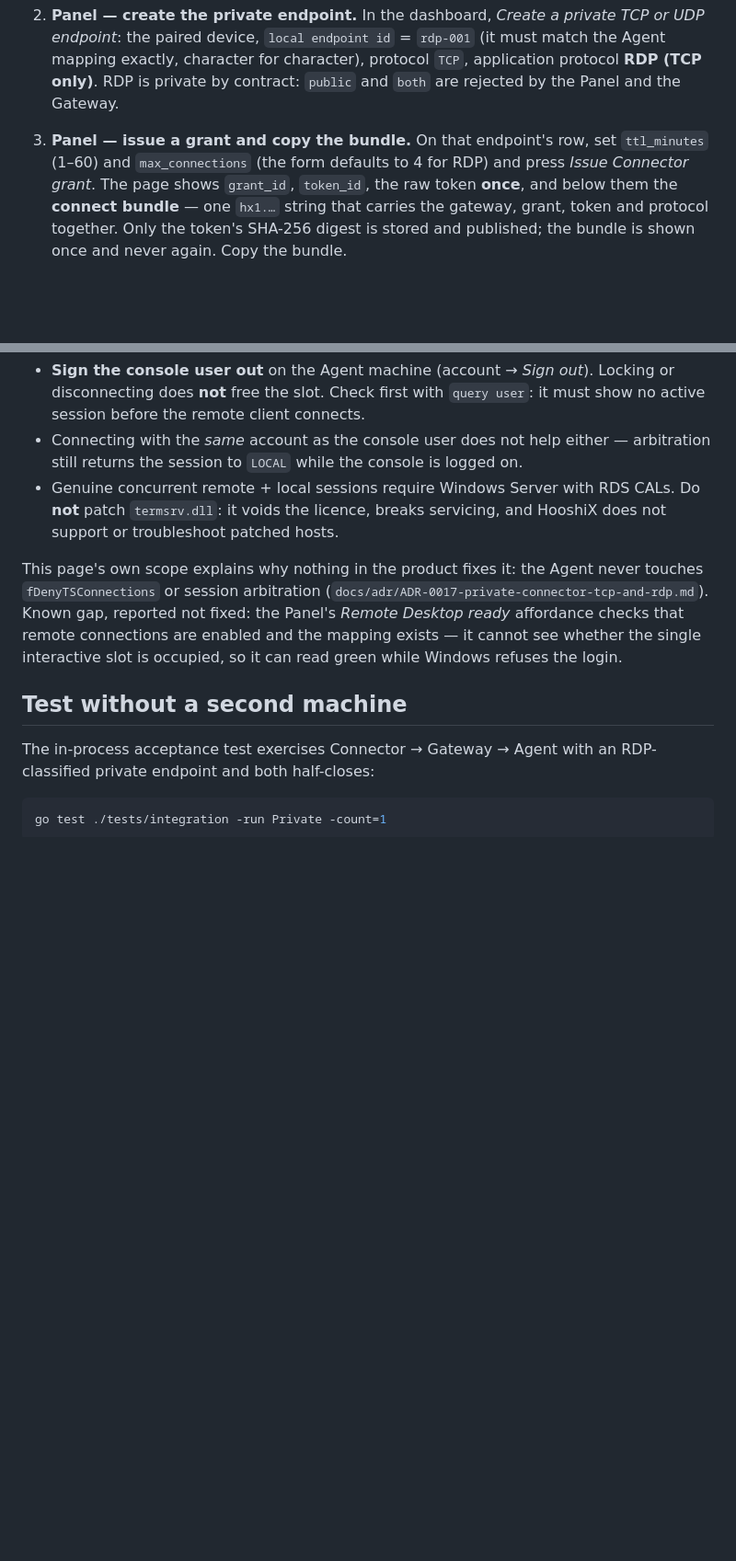
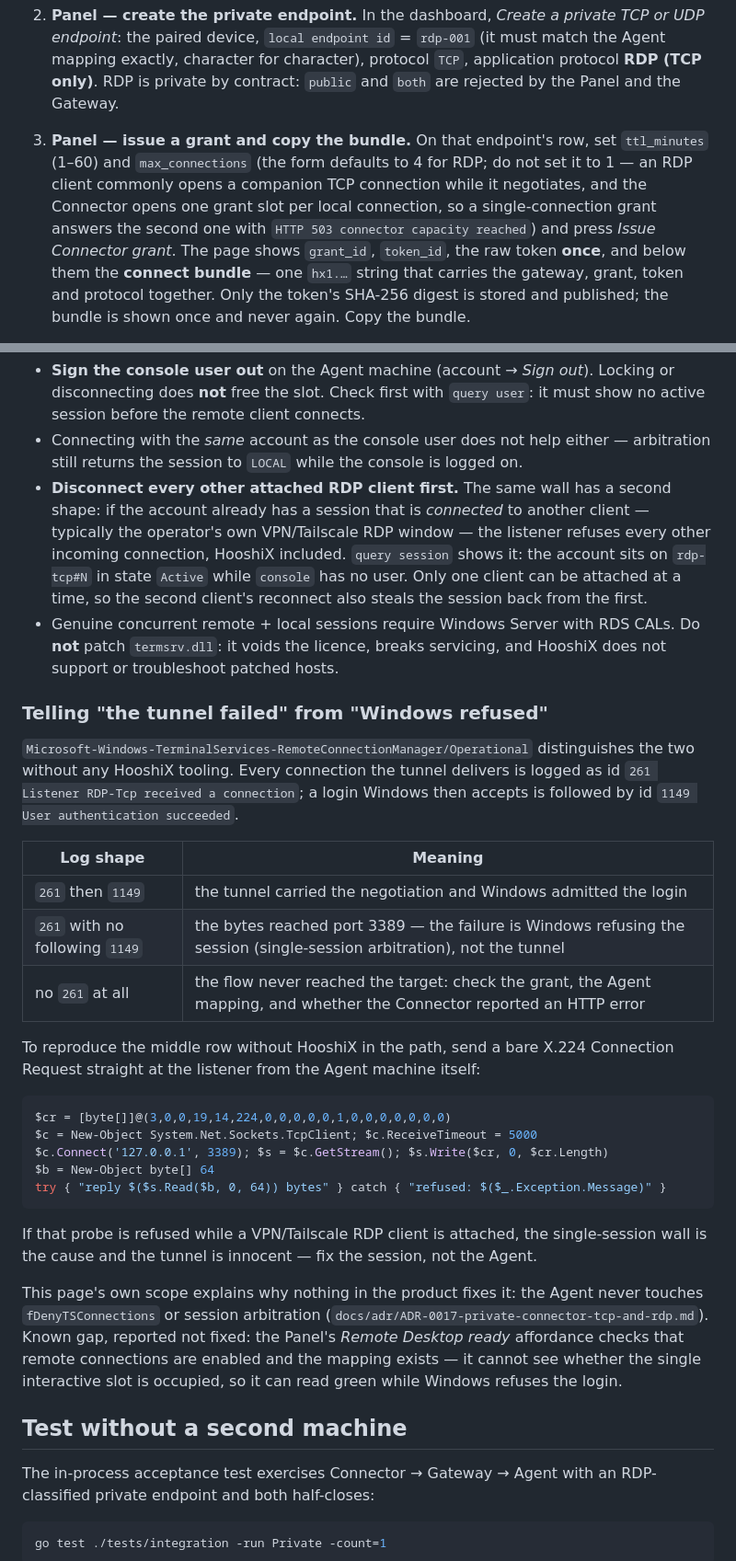
Before and after one commit to hasanjodatshandi/HooshiXAgent, a Markdown page: docs/runtime/remote-desktop.md, 2 parts joined by grey strips. Shown at 92% size. Drawn GitHub-style; blank space fills up the shorter version.

Commit message:
docs(rdp): separate a dead tunnel from a Windows refusal, and the second single-session shape
An operator's own VPN RDP session holding the target's one interactive session
makes the listener refuse the tunnelled client before authentication, which
mstsc reports as 0x904 while the Connector still reads "tunnel ready". Record the
261/1149 log shapes and a raw X.224 probe that proves the tunnel is innocent
without any HooshiX tooling, plus why a one-connection grant is too tight for RDP.

````diff
--- a/docs/runtime/remote-desktop.md
+++ b/docs/runtime/remote-desktop.md
@@ -61,7 +61,11 @@ The accepted two-machine run is recorded in
    **RDP (TCP only)**. RDP is private by contract: `public` and `both` are
    rejected by the Panel and the Gateway.
 3. **Panel — issue a grant and copy the bundle.** On that endpoint's row, set
-   `ttl_minutes` (1–60) and `max_connections` (the form defaults to 4 for RDP)
+   `ttl_minutes` (1–60) and `max_connections` (the form defaults to 4 for RDP;
+   do not set it to 1 — an RDP client commonly opens a companion TCP connection
+   while it negotiates, and the Connector opens one grant slot per local
+   connection, so a single-connection grant answers the second one with
+   `HTTP 503 connector capacity reached`)
    and press *Issue Connector grant*. The page shows `grant_id`, `token_id`, the
    raw token **once**, and below them the **connect bundle** — one `hx1.…` string
    that carries the gateway, grant, token and protocol together. Only the token's
@@ -136,9 +140,44 @@ What to do:
   `query user`: it must show no active session before the remote client connects.
 - Connecting with the *same* account as the console user does not help either —
   arbitration still returns the session to `LOCAL` while the console is logged on.
+- **Disconnect every other attached RDP client first.** The same wall has a
+  second shape: if the account already has a session that is *connected* to
+  another client — typically the operator's own VPN/Tailscale RDP window — the
+  listener refuses every other incoming connection, HooshiX included. `query
+  session` shows it: the account sits on `rdp-tcp#N` in state `Active` while
+  `console` has no user. Only one client can be attached at a time, so the
+  second client's reconnect also steals the session back from the first.
 - Genuine concurrent remote + local sessions require Windows Server with RDS
   CALs. Do **not** patch `termsrv.dll`: it voids the licence, breaks servicing,
   and HooshiX does not support or troubleshoot patched hosts.
+
+### Telling "the tunnel failed" from "Windows refused"
+
+`Microsoft-Windows-TerminalServices-RemoteConnectionManager/Operational`
+distinguishes the two without any HooshiX tooling. Every connection the tunnel
+delivers is logged as id `261 Listener RDP-Tcp received a connection`; a login
+Windows then accepts is followed by id `1149 User authentication succeeded`.
+
+| Log shape | Meaning |
+| --- | --- |
+| `261` then `1149` | the tunnel carried the negotiation and Windows admitted the login |
+| `261` with no following `1149` | the bytes reached port 3389 — the failure is Windows refusing the session (single-session arbitration), not the tunnel |
+| no `261` at all | the flow never reached the target: check the grant, the Agent mapping, and whether the Connector reported an HTTP error |
+
+To reproduce the middle row without HooshiX in the path, send a bare X.224
+Connection Request straight at the listener from the Agent machine itself:
+
+```powershell
+$cr = [byte[]]@(3,0,0,19,14,224,0,0,0,0,0,1,0,0,0,0,0,0,0)
+$c = New-Object System.Net.Sockets.TcpClient; $c.ReceiveTimeout = 5000
+$c.Connect('127.0.0.1', 3389); $s = $c.GetStream(); $s.Write($cr, 0, $cr.Length)
+$b = New-Object byte[] 64
+try { "reply $($s.Read($b, 0, 64)) bytes" } catch { "refused: $($_.Exception.Message)" }
+```
+
+If that probe is refused while a VPN/Tailscale RDP client is attached, the
+single-session wall is the cause and the tunnel is innocent — fix the session,
+not the Agent.
 
 This page's own scope explains why nothing in the product fixes it: the Agent
 never touches `fDenyTSConnections` or session arbitration
````
Also changed, not shown: other parts of docs/runtime/remote-desktop.md (+1 -0 lines).
